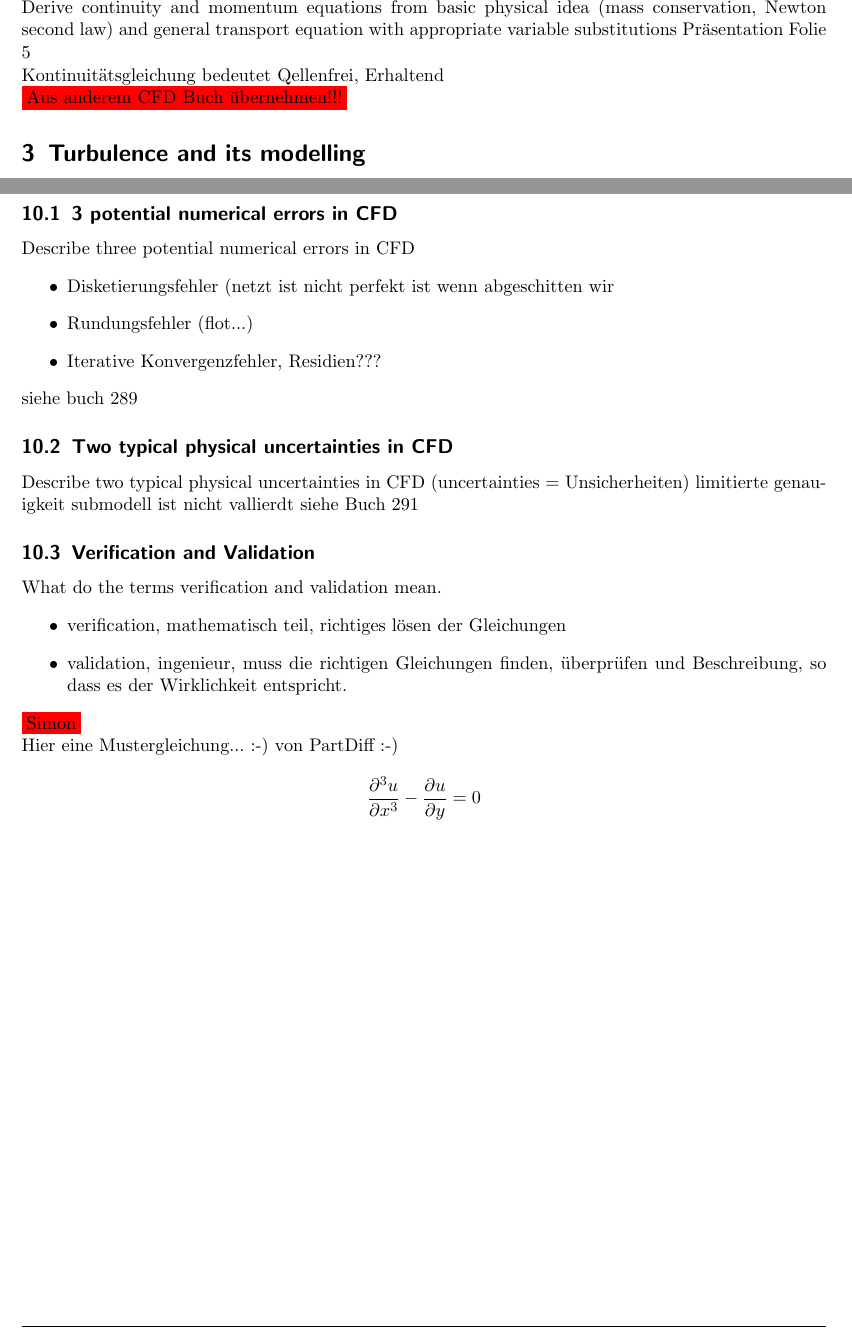
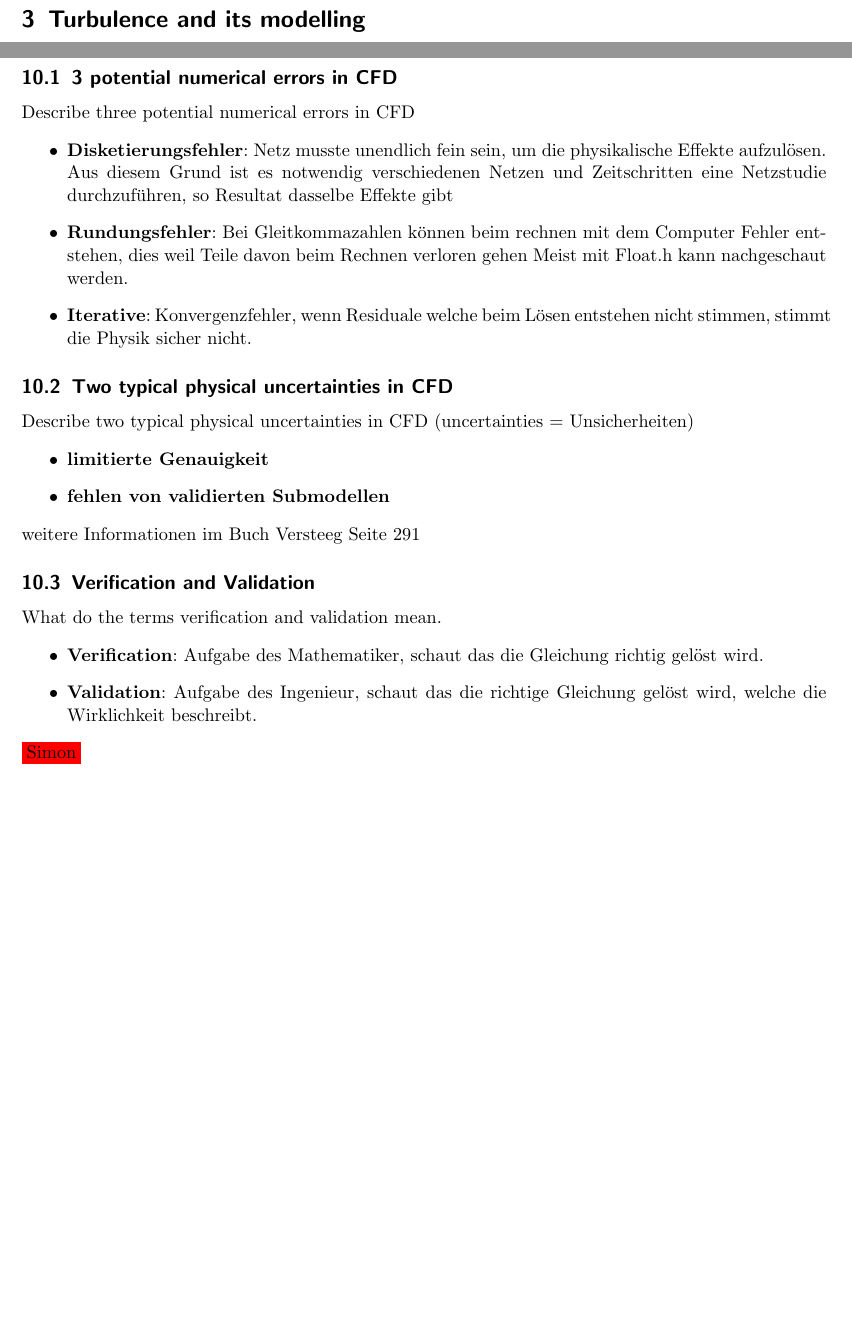
Before and after one commit to HSR-Stud/CFD, a LaTeX document (CFD.tex): two parts of pages 2 and 7 of 7, joined at a grey line, cut at the place of the change, the shorter picture padded with empty space. Compiled offline with pdfLaTeX.

Commit message:
Kapitel 10 fertig...

```diff
--- a/CFD.tex
+++ b/CFD.tex
@@ -110,13 +110,6 @@ Konzentrationsunterschieden (grad). Diffusionskonstante $\Gamma$ bestimmt Menge
 \caption{Meaning of general transport equation}
 \end{center}
 \end{table}
-
-Derive continuity and momentum equations from basic physical idea (mass conservation, Newton second law) and general transport equation with appropriate variable substitutions
-Präsentation Folie 5
-
-Kontinuitätsgleichung bedeutet Qellenfrei, Erhaltend
-
-\colorbox{red}{Aus anderem CFD Buch übernehmen!!!}
 
 
 
@@ -479,24 +476,26 @@ slide 38
 
 Describe three potential numerical errors in CFD
 \begin{itemize}
-\item Disketierungsfehler (netzt ist nicht perfekt ist wenn abgeschitten wir
-\item Rundungsfehler (flot...)
-\item Iterative Konvergenzfehler, Residien???
+\item \textbf{Disketierungsfehler}: Netz musste unendlich fein sein, um die physikalische Effekte aufzulösen. Aus diesem Grund ist es notwendig verschiedenen Netzen und Zeitschritten eine Netzstudie durchzuführen, so Resultat dasselbe Effekte gibt
+\item \textbf{Rundungsfehler}: Bei Gleitkommazahlen können beim rechnen mit dem Computer Fehler entstehen, dies weil Teile davon beim Rechnen verloren  gehen Meist mit Float.h kann nachgeschaut werden.
+\item \textbf{Iterative}: Konvergenzfehler, wenn Residuale welche beim Lösen entstehen nicht stimmen, stimmt die Physik sicher nicht.
 \end{itemize}
-siehe buch 289
 
 \subsection{Two typical physical uncertainties in CFD}
 Describe two typical physical uncertainties in CFD (uncertainties =
-Unsicherheiten) limitierte genauigkeit
-submodell ist nicht vallierdt
-siehe Buch 291
+Unsicherheiten)
+\begin{itemize}
+\item \textbf{limitierte Genauigkeit}
+\item \textbf{fehlen von validierten Submodellen}
+\end{itemize}
+weitere Informationen im Buch Versteeg Seite 291
 
 \subsection{Verification and Validation}
 What do the terms verification and
 validation mean.
 \begin{itemize}
-\item verification, mathematisch teil, richtiges lösen der Gleichungen
-\item validation, ingenieur, muss die richtigen Gleichungen finden, überprüfen und Beschreibung, so dass es der Wirklichkeit entspricht.
+\item \textbf{Verification}: Aufgabe des Mathematiker, schaut das die Gleichung richtig gelöst wird.
+\item \textbf{Validation}: Aufgabe des Ingenieur, schaut das die richtige Gleichung gelöst wird, welche die Wirklichkeit beschreibt.
 \end{itemize}
 
 
@@ -506,13 +505,4 @@ validation mean.
 
 
 
-
-Hier eine Mustergleichung... :-) von PartDiff :-)
-\[
-\frac{\partial^3 u}{\partial x^3}-\frac{\partial u}{\partial y}=0
-\]
-
-
-
-
 \end{document}
```
Also changed, not shown: CFD.tex (14 more changed lines).
